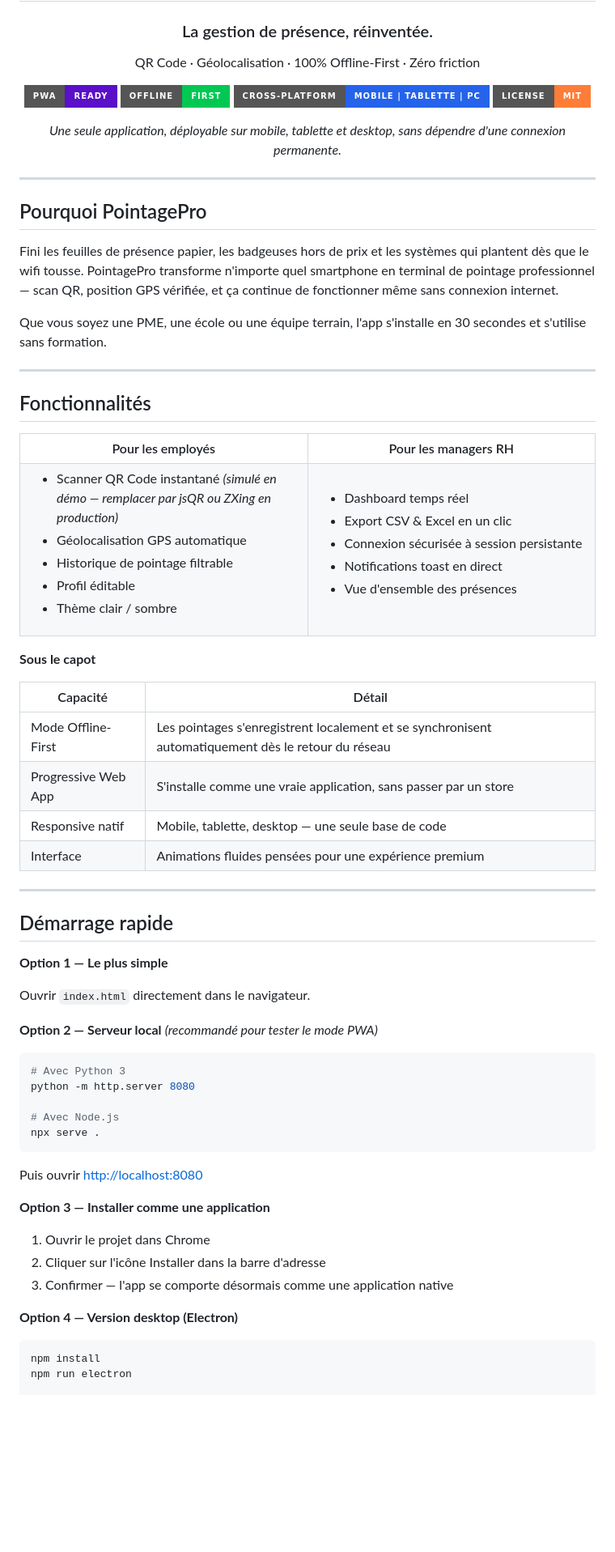
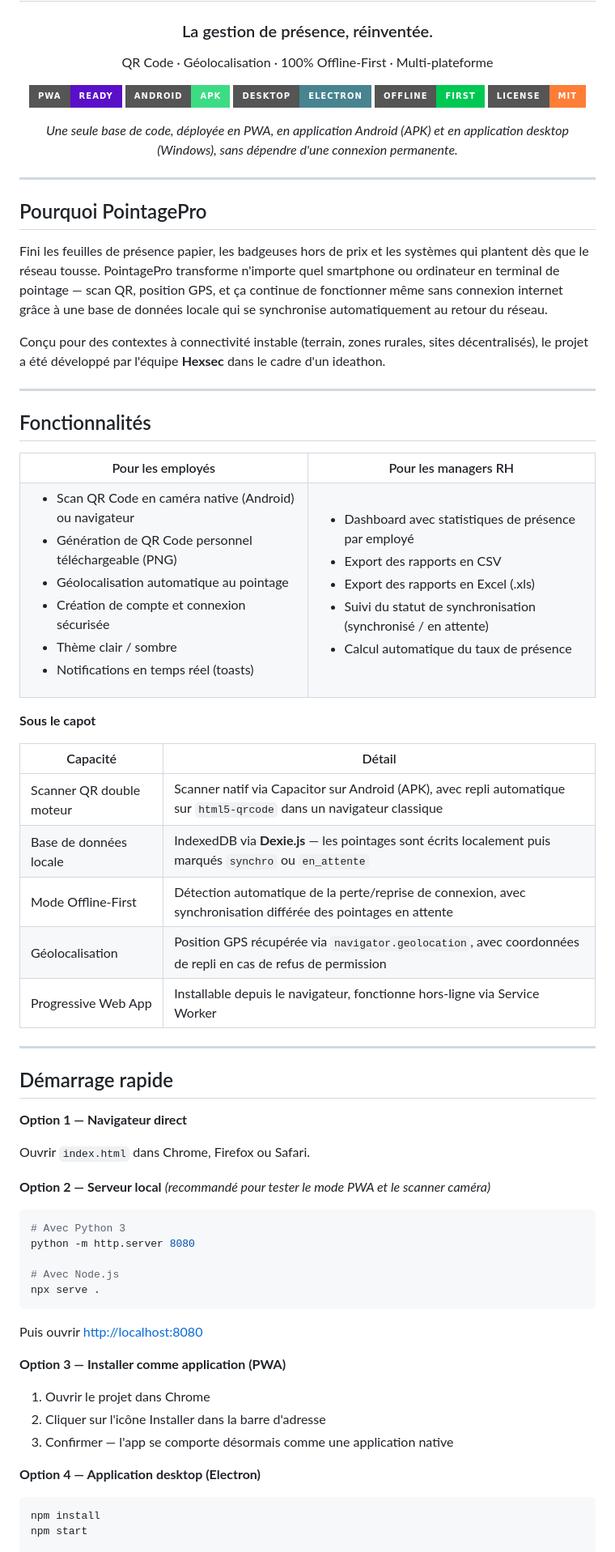
Before and after one commit to otsutsukirajo-dev/Hexsec_-_Ideathon, a Markdown page: README.md, the part around one of its changes. Shown at 81% size. GitHub-like rendering; badges without logos; blank space fills up the shorter version.

Commit message:
Amelioration du README

````diff
--- a/README.md
+++ b/README.md
@@ -4,14 +4,15 @@
 
 ### La gestion de présence, réinventée.
 
-QR Code · Géolocalisation · 100% Offline-First · Zéro friction
+QR Code · Géolocalisation · 100% Offline-First · Multi-plateforme
 
 [![PWA](https://img.shields.io/badge/PWA-Ready-5A0FC8?style=for-the-badge&logo=googlechrome&logoColor=white)](#)
+[![Android](https://img.shields.io/badge/Android-APK-3DDC84?style=for-the-badge&logo=android&logoColor=white)](#)
+[![Desktop](https://img.shields.io/badge/Desktop-Electron-47848F?style=for-the-badge&logo=electron&logoColor=white)](#)
 [![Offline First](https://img.shields.io/badge/Offline-First-00C853?style=for-the-badge&logo=cloudflare&logoColor=white)](#)
-[![Cross Platform](https://img.shields.io/badge/Cross--Platform-Mobile%20|%20Tablette%20|%20PC-2563EB?style=for-the-badge&logo=devbox&logoColor=white)](#)
 [![License](https://img.shields.io/badge/License-MIT-orange?style=for-the-badge&logo=opensourceinitiative&logoColor=white)](#)
 
-*Une seule application, déployable sur mobile, tablette et desktop, sans dépendre d'une connexion permanente.*
+*Une seule base de code, déployée en PWA, en application Android (APK) et en application desktop (Windows), sans dépendre d'une connexion permanente.*
 
 </div>
 
@@ -19,9 +20,9 @@ QR Code · Géolocalisation · 100% Offline-First · Zéro friction
 
 ## Pourquoi PointagePro
 
-Fini les feuilles de présence papier, les badgeuses hors de prix et les systèmes qui plantent dès que le wifi tousse. PointagePro transforme n'importe quel smartphone en terminal de pointage professionnel — scan QR, position GPS vérifiée, et ça continue de fonctionner même sans connexion internet.
+Fini les feuilles de présence papier, les badgeuses hors de prix et les systèmes qui plantent dès que le réseau tousse. PointagePro transforme n'importe quel smartphone ou ordinateur en terminal de pointage — scan QR, position GPS, et ça continue de fonctionner même sans connexion internet grâce à une base de données locale qui se synchronise automatiquement au retour du réseau.
 
-Que vous soyez une PME, une école ou une équipe terrain, l'app s'installe en 30 secondes et s'utilise sans formation.
+Conçu pour des contextes à connectivité instable (terrain, zones rurales, sites décentralisés), le projet a été développé par l'équipe **Hexsec** dans le cadre d'un ideathon.
 
 ---
 
@@ -35,20 +36,21 @@ Que vous soyez une PME, une école ou une équipe terrain, l'app s'installe en 3
 <tr>
 <td valign="top">
 
-- Scanner QR Code instantané *(simulé en démo — remplacer par jsQR ou ZXing en production)*
-- Géolocalisation GPS automatique
-- Historique de pointage filtrable
-- Profil éditable
+- Scan QR Code en caméra native (Android) ou navigateur
+- Génération de QR Code personnel téléchargeable (PNG)
+- Géolocalisation automatique au pointage
+- Création de compte et connexion sécurisée
 - Thème clair / sombre
+- Notifications en temps réel (toasts)
 
 </td>
 <td valign="top">
 
-- Dashboard temps réel
-- Export CSV & Excel en un clic
-- Connexion sécurisée à session persistante
-- Notifications toast en direct
-- Vue d'ensemble des présences
+- Dashboard avec statistiques de présence par employé
+- Export des rapports en CSV
+- Export des rapports en Excel (.xls)
+- Suivi du statut de synchronisation (synchronisé / en attente)
+- Calcul automatique du taux de présence
 
 </td>
 </tr>
@@ -58,20 +60,21 @@ Que vous soyez une PME, une école ou une équipe terrain, l'app s'installe en 3
 
 | Capacité | Détail |
 |---|---|
-| Mode Offline-First | Les pointages s'enregistrent localement et se synchronisent automatiquement dès le retour du réseau |
-| Progressive Web App | S'installe comme une vraie application, sans passer par un store |
-| Responsive natif | Mobile, tablette, desktop — une seule base de code |
-| Interface | Animations fluides pensées pour une expérience premium |
+| Scanner QR double moteur | Scanner natif via Capacitor sur Android (APK), avec repli automatique sur `html5-qrcode` dans un navigateur classique |
+| Base de données locale | IndexedDB via **Dexie.js** — les pointages sont écrits localement puis marqués `synchro` ou `en_attente` |
+| Mode Offline-First | Détection automatique de la perte/reprise de connexion, avec synchronisation différée des pointages en attente |
+| Géolocalisation | Position GPS récupérée via `navigator.geolocation`, avec coordonnées de repli en cas de refus de permission |
+| Progressive Web App | Installable depuis le navigateur, fonctionne hors-ligne via Service Worker |
 
 ---
 
 ## Démarrage rapide
 
-**Option 1 — Le plus simple**
+**Option 1 — Navigateur direct**
 
-Ouvrir `index.html` directement dans le navigateur.
+Ouvrir `index.html` dans Chrome, Firefox ou Safari.
 
-**Option 2 — Serveur local** *(recommandé pour tester le mode PWA)*
+**Option 2 — Serveur local** *(recommandé pour tester le mode PWA et le scanner caméra)*
 
 ```bash
 # Avec Python 3
@@ -82,15 +85,15 @@ npx serve .
 ```
 Puis ouvrir [http://localhost:8080](http://localhost:8080)
 
-**Option 3 — Installer comme une application**
+**Option 3 — Installer comme application (PWA)**
 
 1. Ouvrir le projet dans Chrome
 2. Cliquer sur l'icône Installer dans la barre d'adresse
 3. Confirmer — l'app se comporte désormais comme une application native
 
-**Option 4 — Version desktop (Electron)**
+**Option 4 — Application desktop (Electron)**
 
 ```bash
 npm install
-npm run electron
+npm start
 
````
Also changed, not shown: other parts of README.md (+37 -15 lines).
